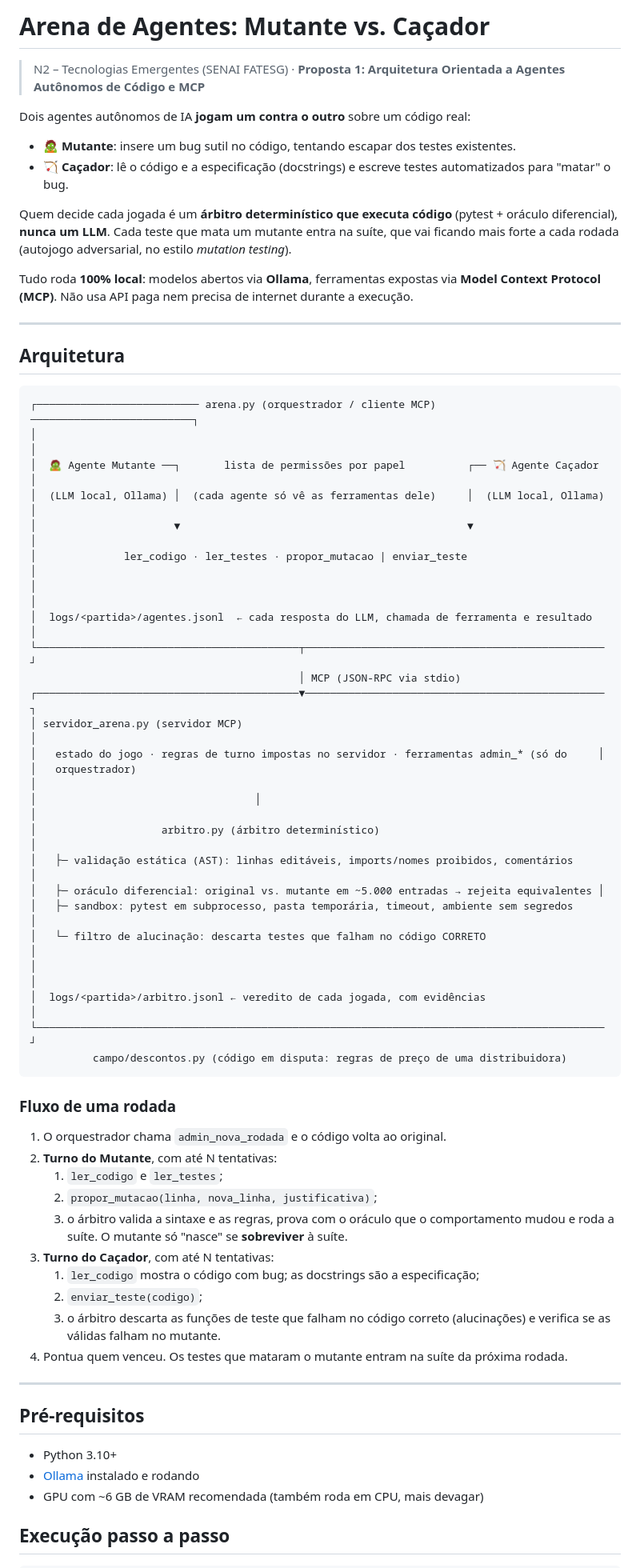
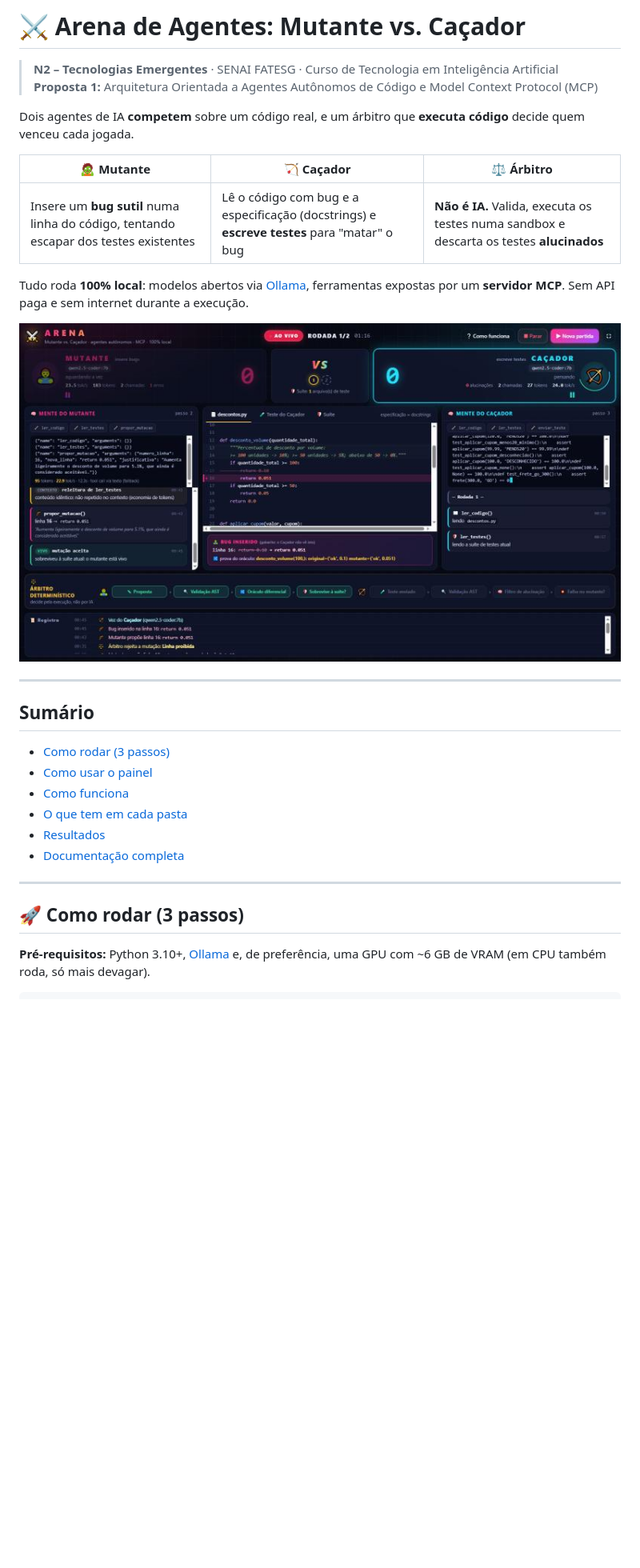
Before and after one commit to Davi-MTS/arena-mutantes, a Markdown page: README.md, the part around one of its changes. Shown at 80% size. Drawn GitHub-style; pictures changed too: docs/img/painel-bug-inserido.jpg (added); blank space fills up the shorter version.

````diff
--- a/README.md
+++ b/README.md
@@ -1,65 +1,32 @@
-# Arena de Agentes: Mutante vs. Caçador
+# ⚔️ Arena de Agentes: Mutante vs. Caçador
 
-> N2 – Tecnologias Emergentes (SENAI FATESG) · **Proposta 1: Arquitetura Orientada a Agentes Autônomos de Código e MCP**
+> **N2 – Tecnologias Emergentes** · SENAI FATESG · Curso de Tecnologia em Inteligência Artificial
+> **Proposta 1:** Arquitetura Orientada a Agentes Autônomos de Código e Model Context Protocol (MCP)
 
-Dois agentes autônomos de IA **jogam um contra o outro** sobre um código real:
+Dois agentes de IA **competem** sobre um código real, e um árbitro que **executa código** decide quem venceu cada jogada.
 
-- 🧟 **Mutante**: insere um bug sutil no código, tentando escapar dos testes existentes.
-- 🏹 **Caçador**: lê o código e a especificação (docstrings) e escreve testes automatizados para "matar" o bug.
+| 🧟 **Mutante** | 🏹 **Caçador** | ⚖️ **Árbitro** |
+|---|---|---|
+| Insere um **bug sutil** numa linha do código, tentando escapar dos testes existentes | Lê o código com bug e a especificação (docstrings) e **escreve testes** para "matar" o bug | **Não é IA.** Valida, executa os testes numa sandbox e descarta os testes **alucinados** |
 
-Quem decide cada jogada é um **árbitro determinístico que executa código** (pytest + oráculo diferencial), **nunca um LLM**. Cada teste que mata um mutante entra na suíte, que vai ficando mais forte a cada rodada (autojogo adversarial, no estilo *mutation testing*).
+Tudo roda **100% local**: modelos abertos via [Ollama](https://ollama.com), ferramentas expostas por um **servidor MCP**. Sem API paga e sem internet durante a execução.
 
-Tudo roda **100% local**: modelos abertos via **Ollama**, ferramentas expostas via **Model Context Protocol (MCP)**. Não usa API paga nem precisa de internet durante a execução.
+![Painel da Arena: bug inserido e o Caçador escrevendo testes ao vivo](docs/img/painel-bug-inserido.jpg)
 
 ---
 
-## Arquitetura
-
-```
-┌────────────────────────── arena.py (orquestrador / cliente MCP) ──────────────────────────┐
-│                                                                                           │
-│  🧟 Agente Mutante ──┐       lista de permissões por papel          ┌── 🏹 Agente Caçador   │
-│  (LLM local, Ollama) │  (cada agente só vê as ferramentas dele)     │  (LLM local, Ollama)  │
-│                      ▼                                              ▼                     │
-│              ler_codigo · ler_testes · propor_mutacao | enviar_teste                      │
-│                                                                                           │
-│  logs/<partida>/agentes.jsonl  ← cada resposta do LLM, chamada de ferramenta e resultado  │
-└──────────────────────────────────────────┬────────────────────────────────────────────────┘
-                                           │ MCP (JSON-RPC via stdio)
-┌──────────────────────────────────────────▼────────────────────────────────────────────────┐
-│ servidor_arena.py (servidor MCP)                                                          │
-│   estado do jogo · regras de turno impostas no servidor · ferramentas admin_* (só do     │
-│   orquestrador)                                                                           │
-│                                   │                                                       │
-│                    arbitro.py (árbitro determinístico)                                    │
-│   ├─ validação estática (AST): linhas editáveis, imports/nomes proibidos, comentários     │
-│   ├─ oráculo diferencial: original vs. mutante em ~5.000 entradas → rejeita equivalentes │
-│   ├─ sandbox: pytest em subprocesso, pasta temporária, timeout, ambiente sem segredos     │
-│   └─ filtro de alucinação: descarta testes que falham no código CORRETO                   │
-│                                                                                           │
-│  logs/<partida>/arbitro.jsonl ← veredito de cada jogada, com evidências                   │
-└───────────────────────────────────────────────────────────────────────────────────────────┘
-          campo/descontos.py (código em disputa: regras de preço de uma distribuidora)
-```
-
-### Fluxo de uma rodada
-1. O orquestrador chama `admin_nova_rodada` e o código volta ao original.
-2. **Turno do Mutante**, com até N tentativas:
-   1. `ler_codigo` e `ler_testes`;
-   2. `propor_mutacao(linha, nova_linha, justificativa)`;
-   3. o árbitro valida a sintaxe e as regras, prova com o oráculo que o comportamento mudou e roda a suíte. O mutante só "nasce" se **sobreviver** à suíte.
-3. **Turno do Caçador**, com até N tentativas:
-   1. `ler_codigo` mostra o código com bug; as docstrings são a especificação;
-   2. `enviar_teste(codigo)`;
-   3. o árbitro descarta as funções de teste que falham no código correto (alucinações) e verifica se as válidas falham no mutante.
-4. Pontua quem venceu. Os testes que mataram o mutante entram na suíte da próxima rodada.
+## Sumário
+- [Como rodar (3 passos)](#-como-rodar-3-passos)
+- [Como usar o painel](#-como-usar-o-painel)
+- [Como funciona](#-como-funciona-em-1-minuto)
+- [O que tem em cada pasta](#-o-que-tem-em-cada-pasta)
+- [Resultados](#-resultados)
+- [Documentação completa](#-documentação-completa)
 
 ---
 
-## Pré-requisitos
-- Python 3.10+
-- [Ollama](https://ollama.com) instalado e rodando
-- GPU com ~6 GB de VRAM recomendada (também roda em CPU, mais devagar)
+## 🚀 Como rodar (3 passos)
 
-## Execução passo a passo
+**Pré-requisitos:** Python 3.10+, [Ollama](https://ollama.com) e, de preferência, uma GPU com ~6 GB de VRAM (em CPU também roda, só mais devagar).
+
 ```bash
````
Also changed, not shown: other parts of README.md (+112 -61 lines), docs/arquitetura.md (added, +125 -0 lines), docs/decisoes-e-licoes.md (added, +50 -0 lines), docs/roteiro-apresentacao.md (added, +27 -0 lines), docs/seguranca.md (added, +44 -0 lines), docs/img/painel-como-funciona.jpg (added), docs/img/painel-filtro-alucinacao.jpg (added), docs/img/painel-inicio.jpg (added), docs/img/painel-tela-final.jpg (added), 10 other files.
